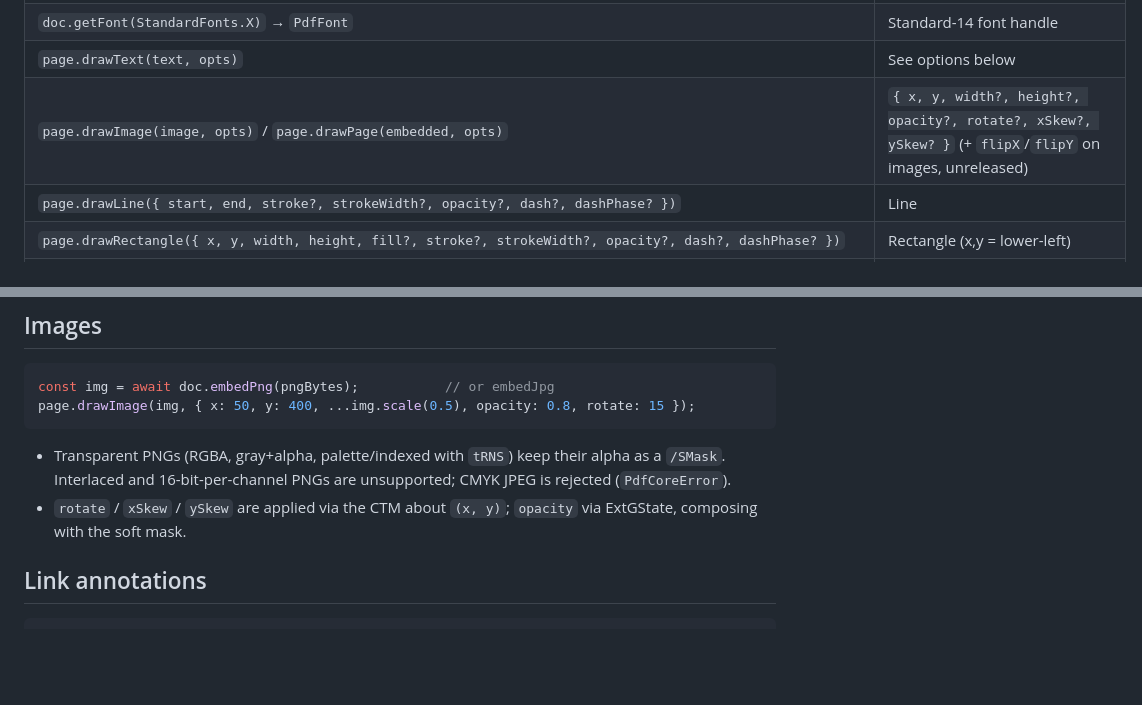
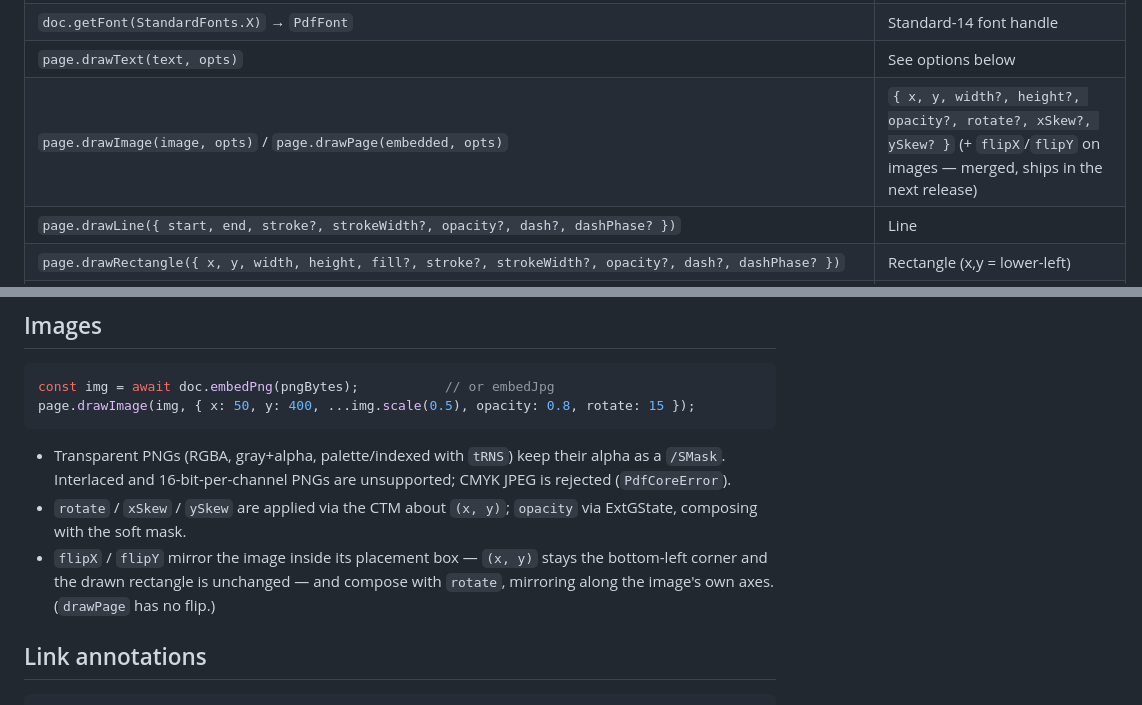
Before and after one commit to ignaciano3/better-pdf, a Markdown page: skills/better-pdf/SKILL.md, 2 parts joined by grey strips. Rendered like a GitHub page; blank space fills up the shorter version.

Commit message:
docs(skill): document drawImage flipX / flipY
The flip options landed after the skill rewrite, so the skill mentioned
them only as an unreleased parenthetical in the API table. Describe the
placement-box semantics next to the other image transforms.

Co-Authored-By: Claude Opus 5 <noreply@anthropic.com>
Claude-Session: https://claude.ai/code/session_011htYNVczN9AfypoBcFAc9n

```diff
--- a/skills/better-pdf/SKILL.md
+++ b/skills/better-pdf/SKILL.md
@@ -223,7 +223,7 @@ page.drawText("日本語テキスト", { x: (595 - w) / 2, y: 700, size: 18, fon
 | `doc.embedFont(bytes, { subset? })` → `PdfFont` | Embed TTF/OTF; `font.widthOfTextAtSize(text, size)` |
 | `doc.getFont(StandardFonts.X)` → `PdfFont` | Standard-14 font handle |
 | `page.drawText(text, opts)` | See options below |
-| `page.drawImage(image, opts)` / `page.drawPage(embedded, opts)` | `{ x, y, width?, height?, opacity?, rotate?, xSkew?, ySkew? }` (+ `flipX`/`flipY` on images, unreleased) |
+| `page.drawImage(image, opts)` / `page.drawPage(embedded, opts)` | `{ x, y, width?, height?, opacity?, rotate?, xSkew?, ySkew? }` (+ `flipX`/`flipY` on images — merged, ships in the next release) |
 | `page.drawLine({ start, end, stroke?, strokeWidth?, opacity?, dash?, dashPhase? })` | Line |
 | `page.drawRectangle({ x, y, width, height, fill?, stroke?, strokeWidth?, opacity?, dash?, dashPhase? })` | Rectangle (x,y = lower-left) |
 | `page.drawEllipse({ x, y, radiusX, radiusY, fill?, stroke?, strokeWidth?, opacity?, dash?, dashPhase? })` | Ellipse (x,y = center) |
@@ -324,6 +324,7 @@ page.drawImage(img, { x: 50, y: 400, ...img.scale(0.5), opacity: 0.8, rotate: 15
 
 - Transparent PNGs (RGBA, gray+alpha, palette/indexed with `tRNS`) keep their alpha as a `/SMask`. Interlaced and 16-bit-per-channel PNGs are unsupported; CMYK JPEG is rejected (`PdfCoreError`).
 - `rotate` / `xSkew` / `ySkew` are applied via the CTM about `(x, y)`; `opacity` via ExtGState, composing with the soft mask.
+- `flipX` / `flipY` mirror the image inside its placement box — `(x, y)` stays the bottom-left corner and the drawn rectangle is unchanged — and compose with `rotate`, mirroring along the image's own axes. (`drawPage` has no flip.)
 
 ## Link annotations
 
```
